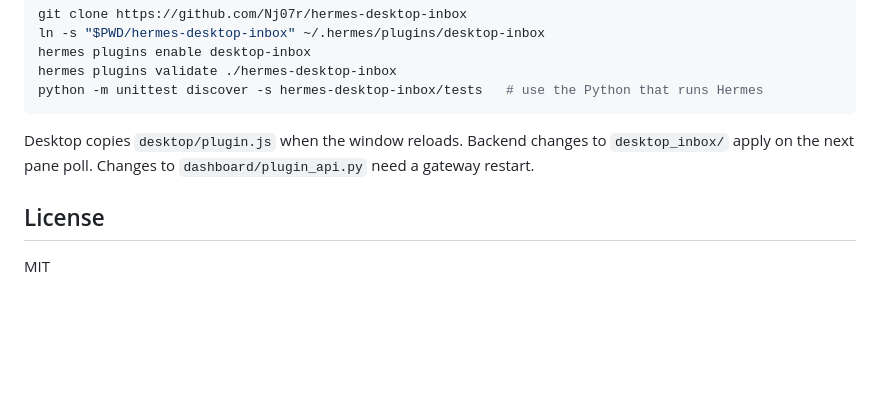
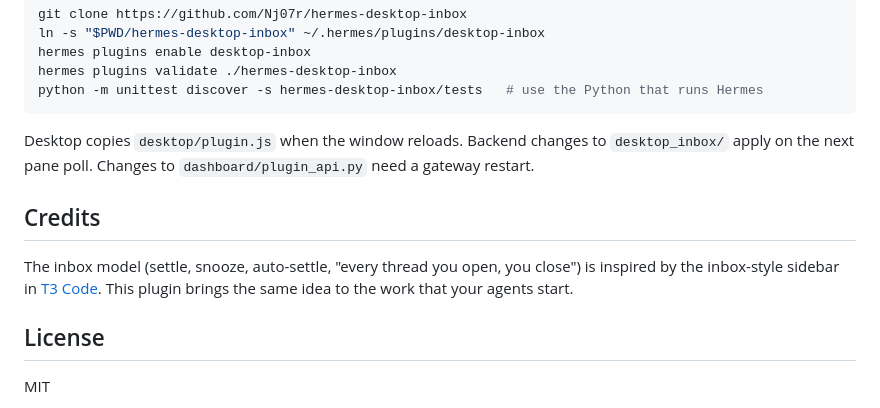
Before and after one commit to Nj07r/hermes-desktop-inbox, a Markdown page: README.md, the part around one of its changes. Drawn GitHub-style; blank space fills up the shorter version.

```diff
--- a/README.md
+++ b/README.md
@@ -230,6 +249,12 @@ Desktop copies `desktop/plugin.js` when the window reloads. Backend changes to
 `desktop_inbox/` apply on the next pane poll. Changes to `dashboard/plugin_api.py` need a
 gateway restart.
 
+## Credits
+
+The inbox model (settle, snooze, auto-settle, "every thread you open, you close") is inspired by
+the inbox-style sidebar in [T3 Code](https://github.com/pingdotgg/t3code). This plugin brings the
+same idea to the work that your agents start.
+
 ## License
 
 MIT
```
Also changed, not shown: other parts of README.md (+38 -19 lines), docs/pane.png (added), 3 other files.
